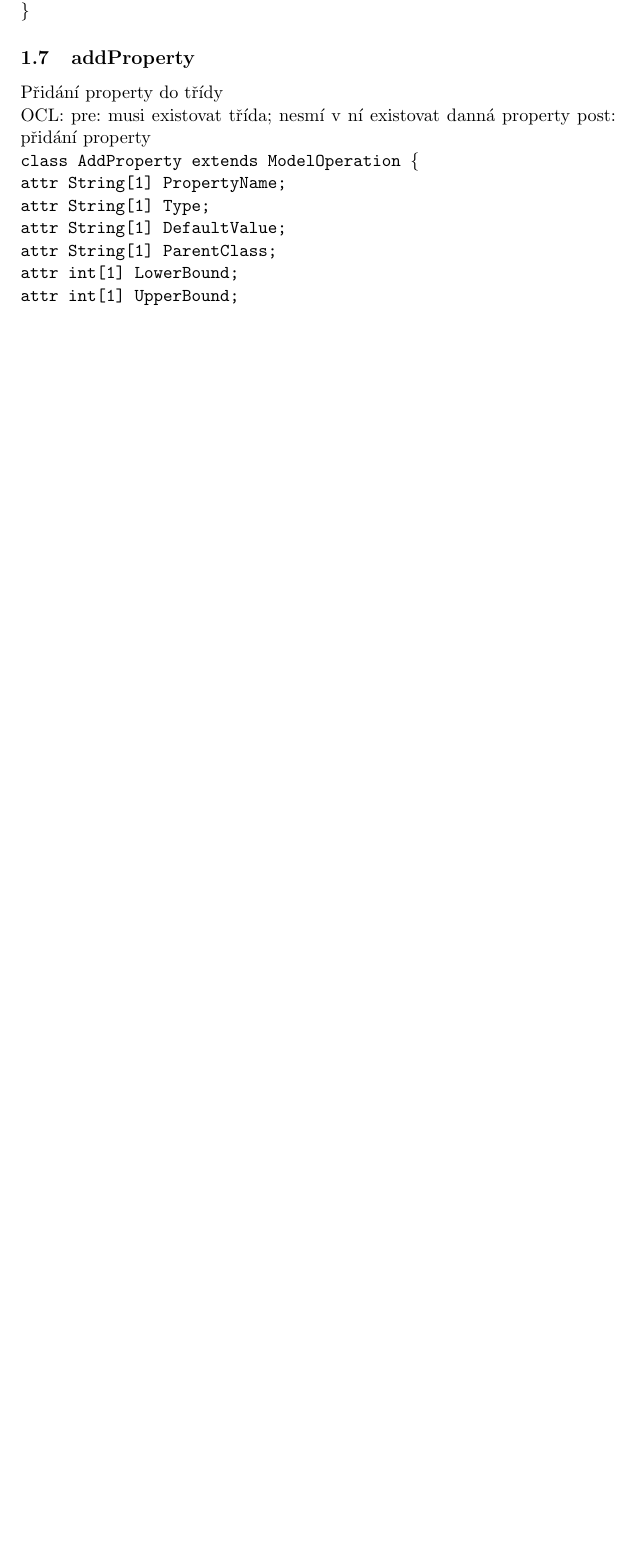
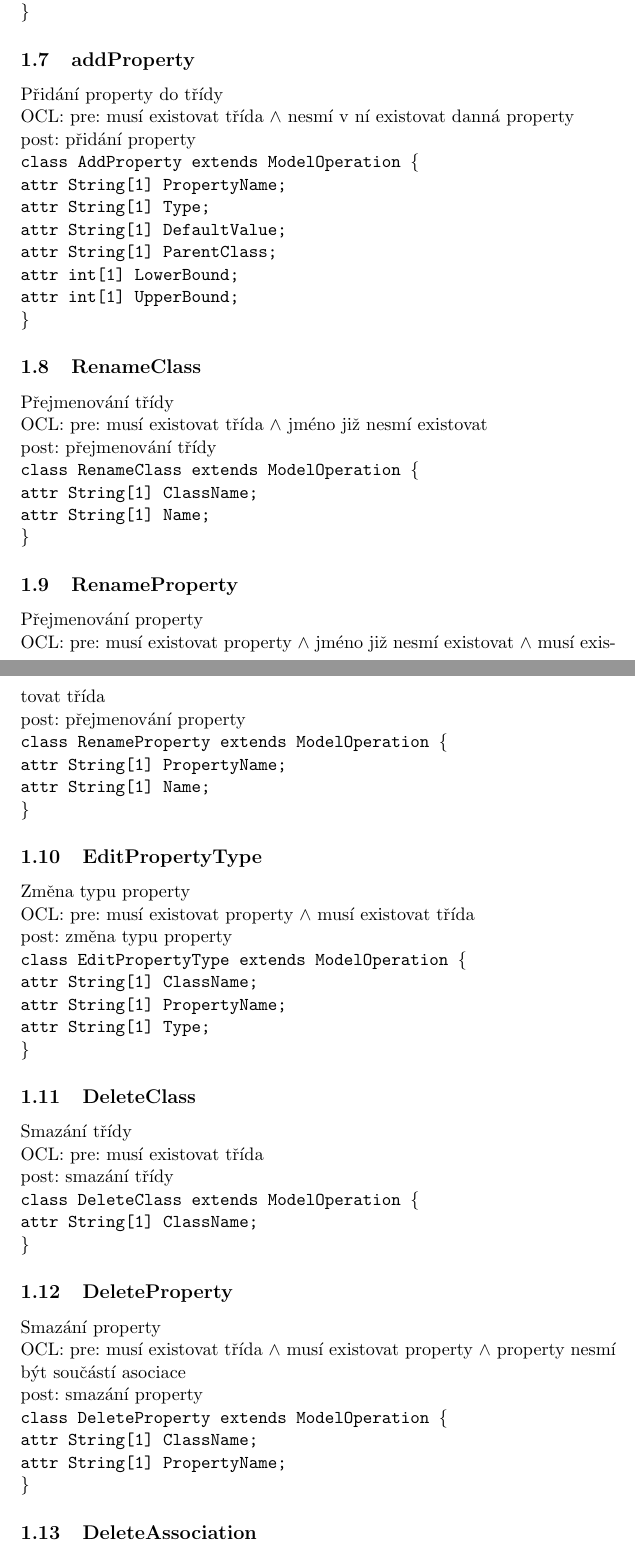
Before and after one commit to migdb/migdb, a LaTeX document (documents/operace.tex): part of page 2 of 2 before the commit and two parts of pages 2 and 3 of 4 after it, the two joined at a grey line, cut so that both start at the same text, the shorter picture padded with empty space. Compiled offline with pdfLaTeX.

Commit message:
(Petr) -> pridani popisu novych operaci do souboru operace.tex

```diff
--- a/documents/operace.tex
+++ b/documents/operace.tex
@@ -78,3 +80,54 @@
       attr int[1] UpperBound;\\
     \}
 	}
+	\subsection{RenameClass}
+	Přejmenování třídy \\
+	OCL: pre: musí existovat třída	$\wedge$ jméno již nesmí existovat \\
+	post: přejmenování třídy \\
+	\texttt{
+     class RenameClass extends ModelOperation \{ \\
+      attr String[1] ClassName;\\
+      attr String[1] Name;\\
+    \}
+	}
+	\subsection{RenameProperty}
+	Přejmenování property \\
+	OCL: pre: musí existovat property $\wedge$ jméno již nesmí existovat $\wedge$ musí existovat třída \\
+	post: přejmenování property \\
+	\texttt{
+    class RenameProperty extends ModelOperation \{ \\
+      attr String[1] PropertyName; \\
+      attr String[1] Name; \\
+    \}
+	}
+	\subsection{EditPropertyType}
+	Změna typu property \\
+	OCL: pre: musí existovat property $\wedge$ musí existovat třída \\
+	post: změna typu property \\
+	\texttt{
+    class EditPropertyType extends ModelOperation \{ \\
+      attr String[1] ClassName;\\
+      attr String[1] PropertyName;\\
+      attr String[1] Type;\\
+    \}
+	}
+	\subsection{DeleteClass}
+	Smazání třídy \\
+	OCL: pre: musí existovat třída \\
+	post: smazání třídy \\
+	\texttt{
+    class DeleteClass extends ModelOperation \{ \\
+      attr String[1] ClassName;\\
+    \}
+	}
+	\subsection{DeleteProperty}
+	Smazání property \\
+	OCL: pre: musí existovat třída $\wedge$ musí existovat property $\wedge$ property nesmí být součástí asociace \\
+	post: smazání property \\
+	\texttt{
+    class DeleteProperty extends ModelOperation \{ \\
+      attr String[1] ClassName; \\
+      attr String[1] PropertyName; \\
+    \}
+	}
+	\subsection{DeleteAssociation}
@@ -81 +139,7 @@
+      attr String[1] ClassName; \\
+      attr String[1] PropertyName; \\
+      attr String OppositeClassName; \\
+      attr String OppositePropertyName; \\
+    \}
+	}
 \end{document} %konec dokumentu
```
Also changed, not shown: documents/operace.pdf, documents/operace.tex (15 more changed lines).
